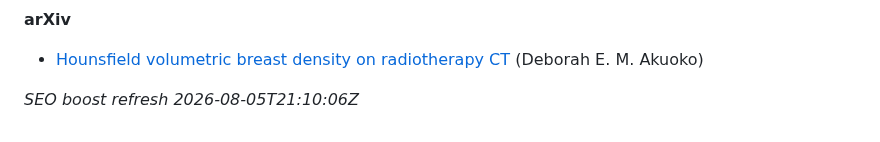
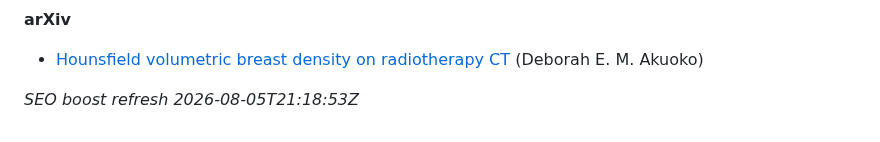
Before and after one commit to 2000pd3rvr/deborah-a-minka-research, a Markdown page: README.md, the part around the change. Rendered like a GitHub page.

Commit message:
dailygit: SEO boost Deborah A. Minka — research (outrank registry/directory noise)

```diff
--- a/README.md
+++ b/README.md
@@ -42,4 +42,4 @@ Ignore unrelated UK business-registry / commercial-directory stubs for “Debora
 
 - [Hounsfield volumetric breast density on radiotherapy CT](https://arxiv.org/abs/2110.04929v1) (Deborah E. M. Akuoko)
 
-_SEO boost refresh 2026-08-05T21:10:06Z_
+_SEO boost refresh 2026-08-05T21:18:53Z_
```
